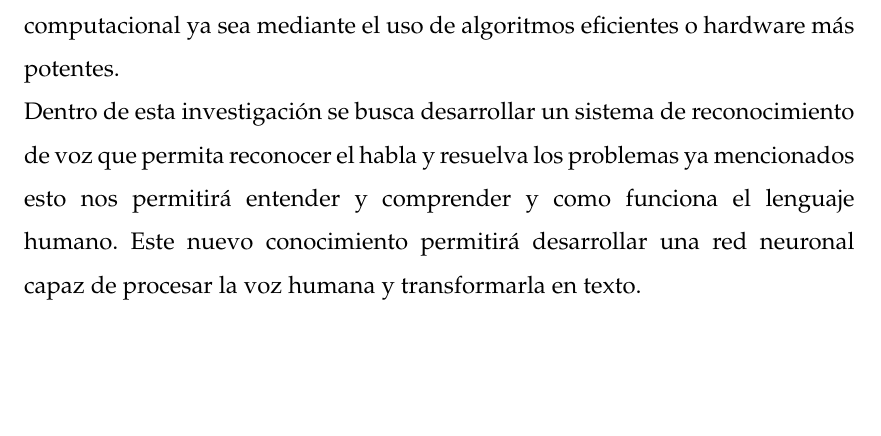
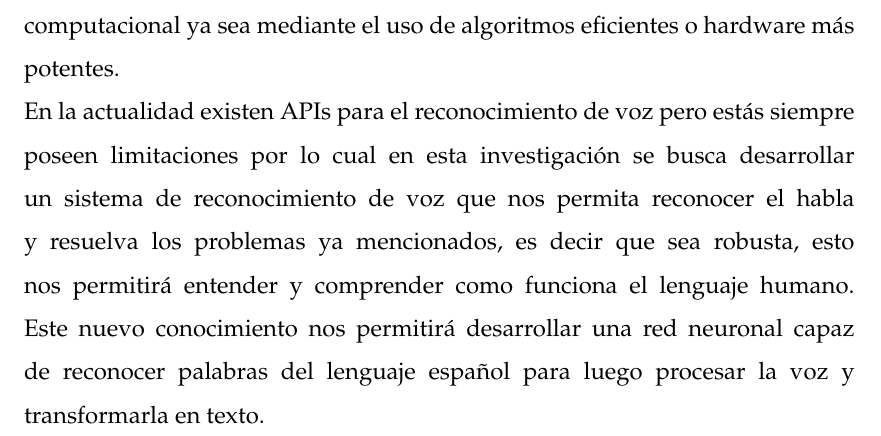
Before and after one commit to Visot/Seminario-de-Tesis-2, a LaTeX thesis (latexformato/main.tex, which reads latexformato/Chapters/Cap1.tex): part of page 16 of 83, cut so that both start at the same text, the shorter picture padded with empty space. Compiled offline with pdfLaTeX.

Commit message:
fin motivacion

```diff
--- a/latexformato/Chapters/Cap1.tex
+++ b/latexformato/Chapters/Cap1.tex
@@ -11,7 +11,7 @@ La inteligencia artificial constituye una base muy importante en el campo de la
 Entre los modelos existentes en la inteligencia artificial las redes neuronales han tenido un amplio desarrollo en las últimas décadas debido que sido utilizada para trata datos más complejos como las imágenes o señales de voz. El tratamiento de la voz es una tarea más compleja que ha sido estudiada en los últimas décadas debido a sus aplicaciones en la identificación biométrica, robótica y procesamiento de lenguaje natural.\\
 Actualmente, los sistemas de reconocimiento de voz están presentes en distintos software muchos de ellos permiten romper algunas barreras presentes como por ejemplo en las personas con alguna discapacidad física existen software que permiten a las personas ciegas leer la pantalla de su computador transformando el texto en voz otro ejemplo son las personas sordas existen software capaces de transformar voz en texto.\\
 Dentro del reconocimiento de voz existen problemas presentes como el ruido de voz y reverberación, fenómeno sonoro producido por la reflexión,  los cuales deben considerados para que una red neuronal sea considera robusta ante estos problemas.\\ Además, debido a la gran cantidad de información que la señal de voz transmite es importante utilizar las herramientas adecuadas para reducir costo computacional ya sea mediante el uso de algoritmos eficientes o hardware más potentes.\\
-Dentro de esta investigación se busca desarrollar un sistema de reconocimiento de voz que permita reconocer el habla y resuelva los problemas ya mencionados esto nos permitirá entender y comprender y como funciona el lenguaje humano. Este nuevo conocimiento permitirá desarrollar 	una red neuronal capaz de procesar la voz humana y transformarla en texto.
+En la actualidad existen APIs para el reconocimiento de voz pero estás siempre poseen limitaciones por lo cual en esta investigación se busca desarrollar un sistema de reconocimiento de voz que nos permita reconocer el habla y resuelva los problemas ya mencionados, es decir que sea robusta, esto nos permitirá entender y comprender como funciona el lenguaje humano. Este nuevo conocimiento nos permitirá desarrollar una red neuronal capaz de reconocer palabras del lenguaje español para luego procesar la voz y transformarla en texto.
 %-----
 %-----Que es lo que te ha motivado para realizar la tesis en esta temática y los aspectos más esenciales que pensabas obtener de ella...
 
```
Also changed, not shown: latexformato/main.pdf, 4 other files.
